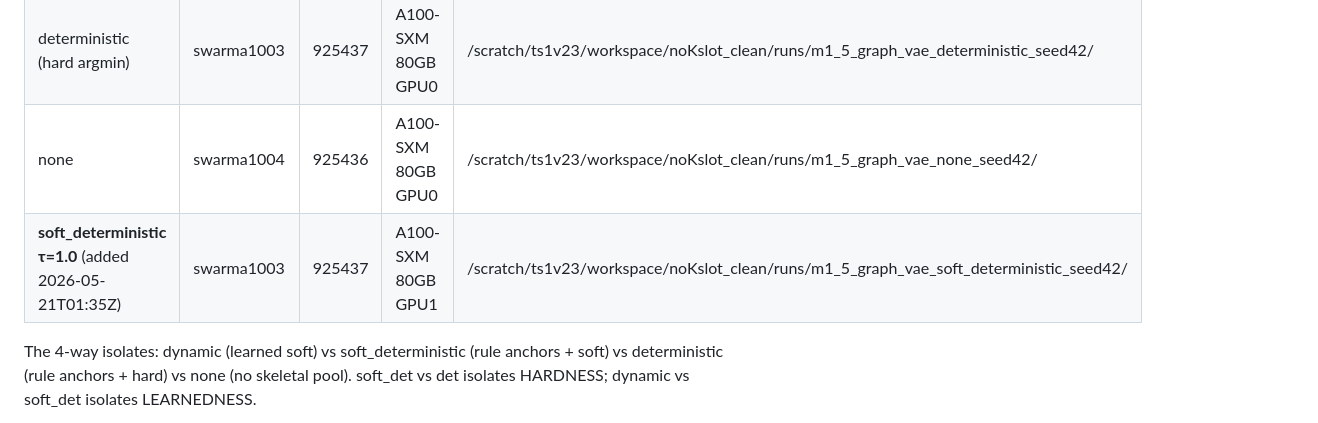
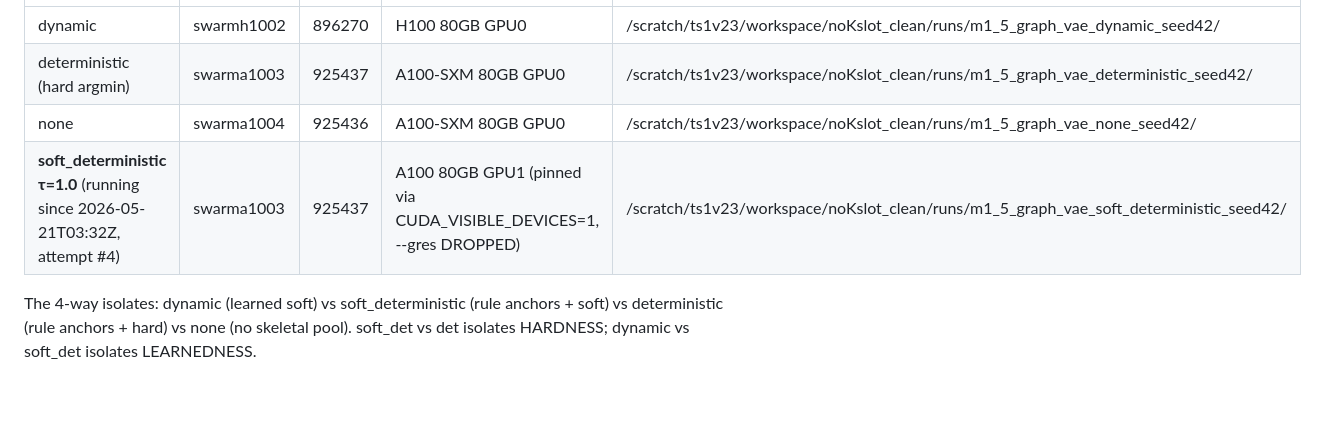
Before and after one commit to CHDTevior/topox, a Markdown page: handoff/20260520_225723_project_state.md, the part around the change. GitHub-like rendering; blank space fills up the shorter version.

Commit message:
M1.5 handoff: soft_det attempt #4 SUCCESS — running on swarma1003 GPU1 (CUDA pin + no --gres root-cause fix verified)
Co-Authored-By: Claude Opus 4.7 <noreply@anthropic.com>

```diff
--- a/handoff/20260520_225723_project_state.md
+++ b/handoff/20260520_225723_project_state.md
@@ -34,7 +34,7 @@ Differs per variant only by `--pool_type {dynamic, deterministic, none}`.
 | dynamic | swarmh1002 | 896270 | H100 80GB GPU0 | /scratch/ts1v23/workspace/noKslot_clean/runs/m1_5_graph_vae_dynamic_seed42/ |
 | deterministic (hard argmin) | swarma1003 | 925437 | A100-SXM 80GB GPU0 | /scratch/ts1v23/workspace/noKslot_clean/runs/m1_5_graph_vae_deterministic_seed42/ |
 | none | swarma1004 | 925436 | A100-SXM 80GB GPU0 | /scratch/ts1v23/workspace/noKslot_clean/runs/m1_5_graph_vae_none_seed42/ |
-| **soft_deterministic τ=1.0** (added 2026-05-21T01:35Z) | swarma1003 | 925437 | A100-SXM 80GB GPU1 | /scratch/ts1v23/workspace/noKslot_clean/runs/m1_5_graph_vae_soft_deterministic_seed42/ |
+| **soft_deterministic τ=1.0** (running since 2026-05-21T03:32Z, attempt #4) | swarma1003 | 925437 | A100 80GB GPU1 (pinned via CUDA_VISIBLE_DEVICES=1, --gres DROPPED) | /scratch/ts1v23/workspace/noKslot_clean/runs/m1_5_graph_vae_soft_deterministic_seed42/ |
 
 The 4-way isolates: dynamic (learned soft) vs soft_deterministic (rule anchors + soft) vs deterministic (rule anchors + hard) vs none (no skeletal pool). soft_det vs det isolates HARDNESS; dynamic vs soft_det isolates LEARNEDNESS.
 
```
